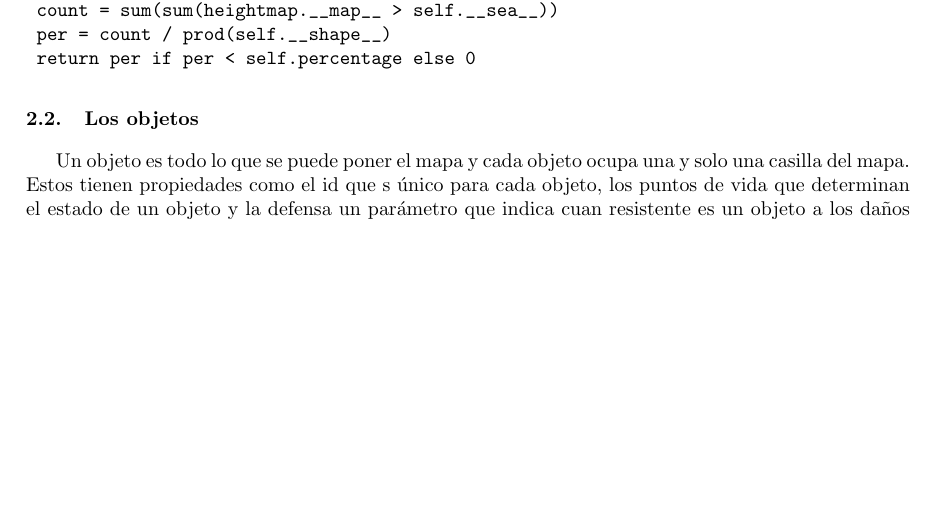
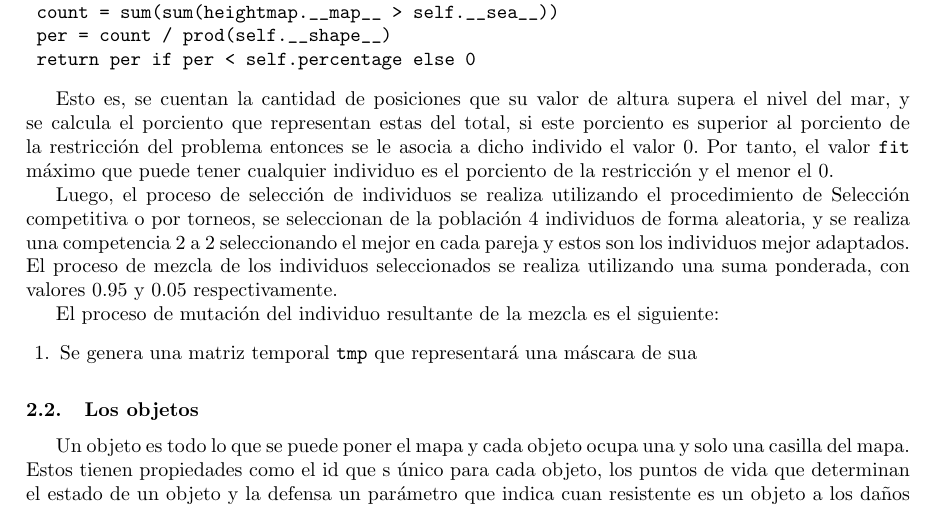
Before and after one commit to atp-ariel/battle-sim, a LaTeX paper (doc/reporte final/Informe.tex, which reads doc/reporte final/chapters/descripcion-del-problema.tex): part of page 6 of 20, cut so that both start at the same text, the shorter picture padded with empty space. Compiled offline with pdfLaTeX.

Commit message:
terminando ia report

```diff
--- a/doc/reporte final/chapters/descripcion-del-problema.tex
+++ b/doc/reporte final/chapters/descripcion-del-problema.tex
@@ -64,6 +64,16 @@ def fit_func(self, heightmap: HeightMap):
 	per = count / prod(self.__shape__)
 	return per if per < self.percentage else 0
 \end{verbatim}
+
+Esto es, se cuentan la cantidad de posiciones que su valor de altura supera el nivel del mar, y se calcula el porciento que representan estas del total, si este porciento es superior al porciento de la restricción del problema entonces se le asocia a dicho individo el valor 0.  Por tanto, el valor \verb|fit| máximo que puede tener cualquier individuo es el porciento de la restricción y el menor el 0.
+
+Luego, el proceso de selección de individuos se realiza utilizando el procedimiento de Selección competitiva o por torneos, se seleccionan de la población 4 individuos de forma aleatoria, y se realiza una competencia 2 a 2 seleccionando el mejor en cada pareja y estos son los individuos mejor adaptados. El proceso de mezcla de los individuos seleccionados se realiza utilizando una suma ponderada, con valores 0.95 y 0.05 respectivamente.
+
+El proceso de mutación del individuo resultante de la mezcla es el siguiente:
+
+\begin{enumerate}
+	\item Se genera una matriz temporal \verb|tmp| que representará una máscara de sua
+\end{enumerate}
 \subsection{Los objetos}
 
 Un objeto es todo lo que se puede poner el mapa y cada objeto ocupa una y solo una casilla del mapa. Estos tienen propiedades como el id que s \'unico para cada objeto, los puntos de vida que determinan el estado de un objeto y la defensa un par\'ametro que indica cuan resistente es un objeto a los da\~{n}os que puede sufrir durante la simulaci\'on. Todos estos par\'ametros son n\'umeros de 1 a 10. Cuando la vida de un objeto llegue a 0, este se destruye desapareciendo del mapa. Los objetos se clasifican en dos tipos: unidades y objetos est\'aticos. Los objetos adem\'as tienen definidas dos funciones \verb|put_in_cell| cuya funci\'on es colocar al objeto en alguna posici\'on de un mapa. Si se intenta poner un objeto en una posici\'on diferente a su tipo este autom\'aticamente se destruye. La otra funci\'on \verb|take_damage|, a partir de un ataque sufrido indica como se reducen los puntos de vida del objeto.
```
Also changed, not shown: 1 other file.
